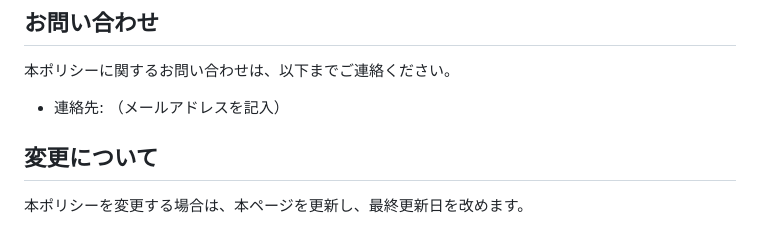
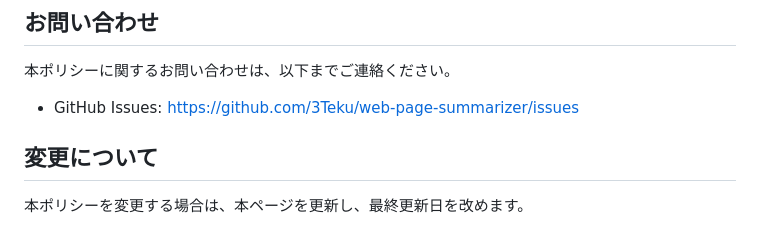
Before and after one commit to 3Teku/web-page-summarizer, a Markdown page: PRIVACY.md, the part around the change. Rendered like a GitHub page.

```diff
--- a/PRIVACY.md
+++ b/PRIVACY.md
@@ -62,7 +62,7 @@
 
 本ポリシーに関するお問い合わせは、以下までご連絡ください。
 
-- 連絡先: （メールアドレスを記入）
+- GitHub Issues: https://github.com/3Teku/web-page-summarizer/issues
 
 ## 変更について
 
```
Also changed, not shown: STORE-LISTING.md (+8 -2 lines).
